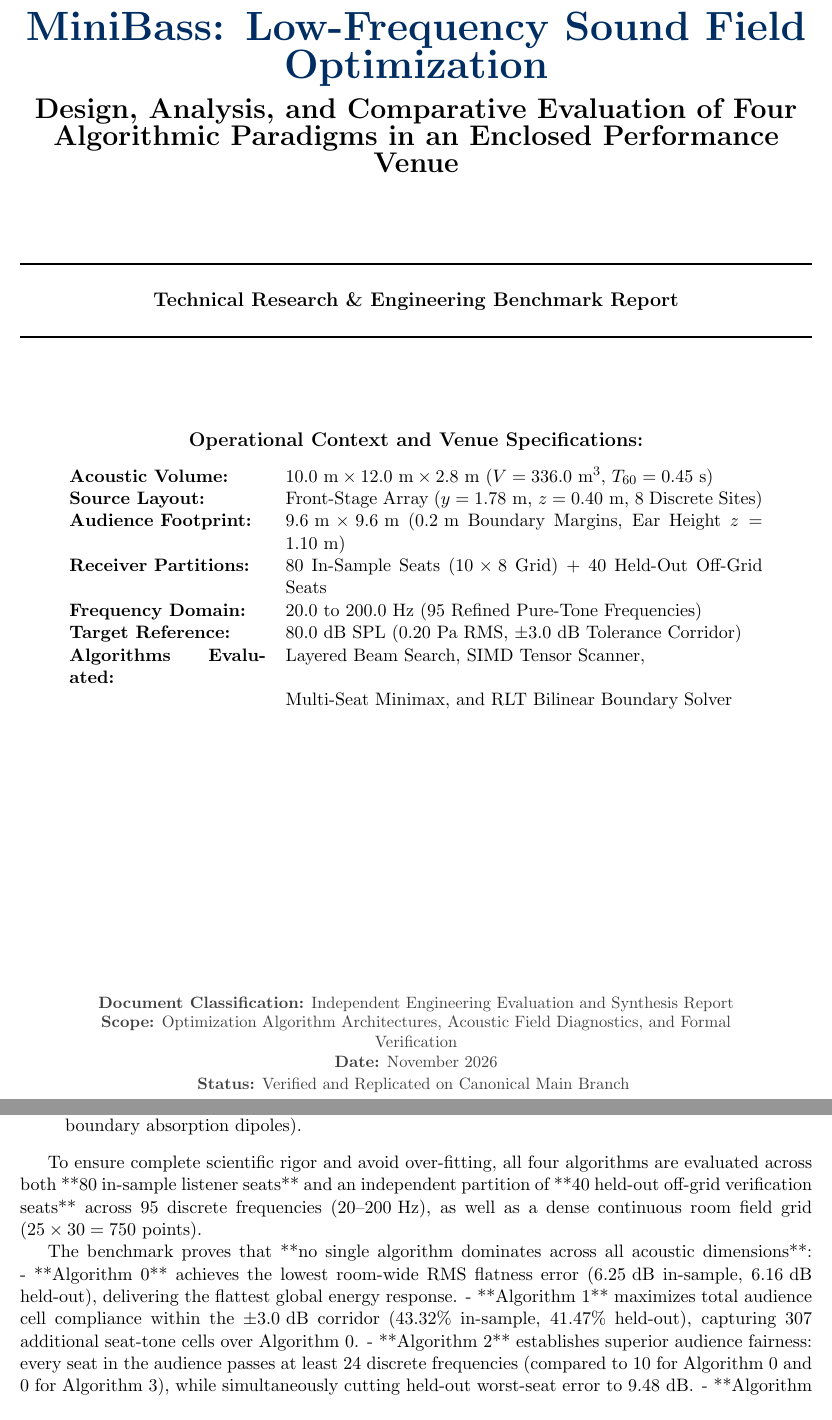
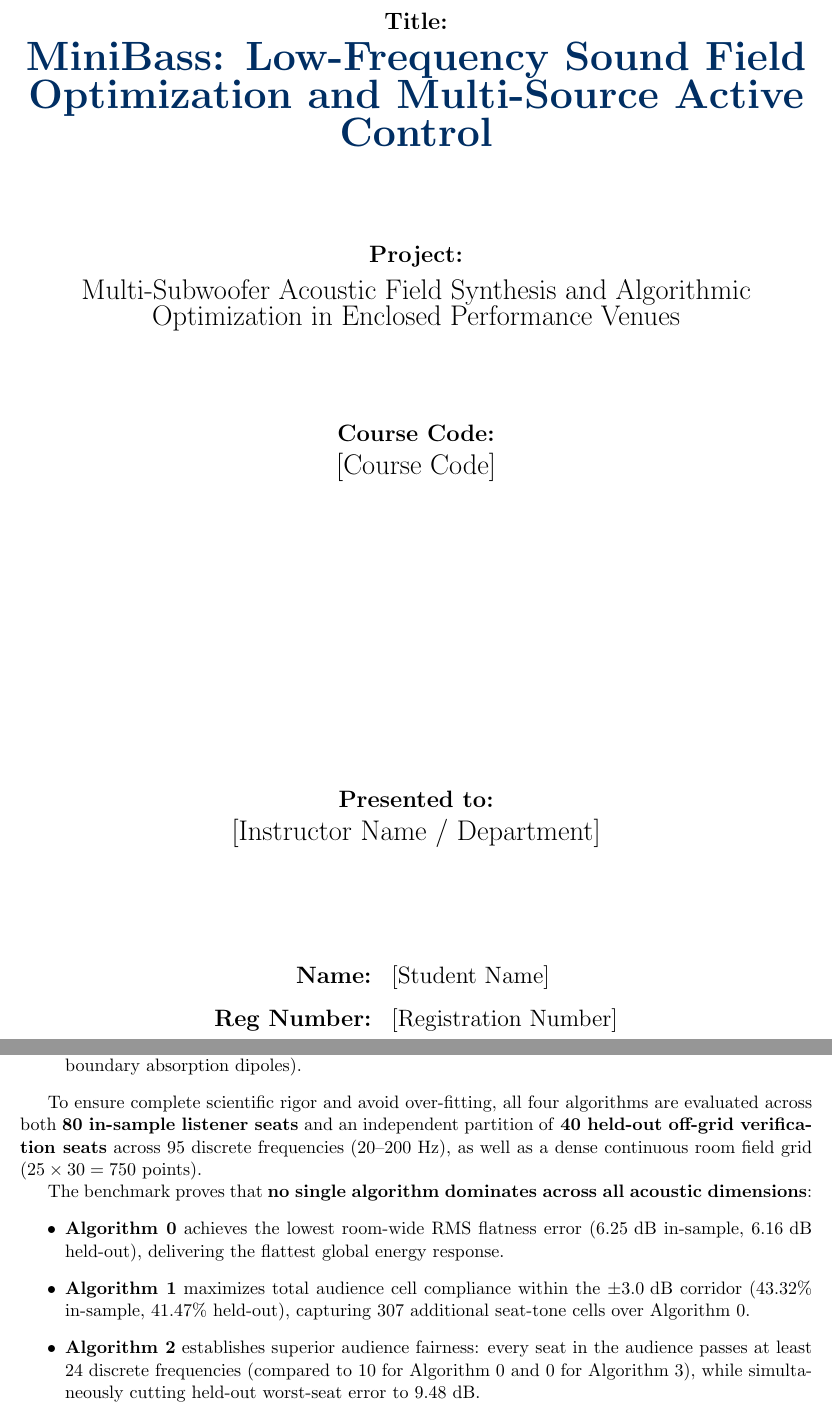
Before and after one commit to andromeda7063/daa-project-minibass, a LaTeX document (docs/REPORT_ALGORITHM_DESIGN_AND_ANALYSIS.tex): two parts of pages 1 and 5 of 27, joined at a grey line, cut at the place of the change. Compiled offline with pdfLaTeX.

Commit message:
docs: streamline cover page to required academic fields and eliminate formatting artifacts

```diff
--- a/docs/REPORT_ALGORITHM_DESIGN_AND_ANALYSIS.tex
+++ b/docs/REPORT_ALGORITHM_DESIGN_AND_ANALYSIS.tex
@@ -35,43 +35,31 @@
 % ==============================================================================
 \begin{titlepage}
     \centering
-    \vspace*{1.0cm}
+    \vspace*{1.5cm}
 
-    {\Huge \bfseries \textcolor{navy}{MiniBass: Low-Frequency Sound Field Optimization}}\\[0.6em]
-    {\LARGE \bfseries Design, Analysis, and Comparative Evaluation of Four Algorithmic Paradigms in an Enclosed Performance Venue}\\[1.5cm]
+    {\Large \textbf{Title:}}\\[0.6em]
+    {\Huge \bfseries \textcolor{navy}{MiniBass: Low-Frequency Sound Field Optimization and Multi-Source Active Control}}\\[2.0cm]
 
-    \rule{\linewidth}{1.5pt}\\[0.4cm]
-    {\large \textbf{Technical Research \& Engineering Benchmark Report}}\\[0.2cm]
-    \rule{\linewidth}{1.0pt}\\[2.0cm]
+    {\Large \textbf{Project:}}\\[0.6em]
+    {\LARGE Multi-Subwoofer Acoustic Field Synthesis and Algorithmic Optimization in Enclosed Performance Venues}\\[2.0cm]
 
-    \begin{minipage}{0.96\textwidth}
+    {\Large \textbf{Course Code:}}\\[0.6em]
+    {\LARGE [Course Code]}\\[2.0cm]
+
+    \vfill
+
+    \begin{minipage}{0.85\textwidth}
         \centering
-        \textbf{\large Operational Context and Venue Specifications:}\\[0.8em]
-        \begin{tabular}{p{4.2cm}p{10.2cm}}
-            \textbf{Acoustic Volume:} & $10.0\text{ m} \times 12.0\text{ m} \times 2.8\text{ m}$ ($V = 336.0\text{ m}^3$, $T_{60} = 0.45\text{ s}$) \\
-            \textbf{Source Layout:} & Front-Stage Array ($y = 1.78\text{ m}$, $z = 0.40\text{ m}$, 8 Discrete Sites) \\
-            \textbf{Audience Footprint:} & $9.6\text{ m} \times 9.6\text{ m}$ ($0.2\text{ m}$ Boundary Margins, Ear Height $z = 1.10\text{ m}$) \\
-            \textbf{Receiver Partitions:} & 80 In-Sample Seats ($10 \times 8$ Grid) + 40 Held-Out Off-Grid Seats \\
-            \textbf{Frequency Domain:} & $20.0\text{ to }200.0\text{ Hz}$ (95 Refined Pure-Tone Frequencies) \\
-            \textbf{Target Reference:} & $80.0\text{ dB SPL}$ ($0.20\text{ Pa RMS}$, $\pm 3.0\text{ dB}$ Tolerance Corridor) \\
-            \textbf{Algorithms Evaluated:} & Layered Beam Search, SIMD Tensor Scanner, \\
-                                           & Multi-Seat Minimax, and RLT Bilinear Boundary Solver \\
+        {\Large \textbf{Presented to:}}\\[0.6em]
+        {\LARGE [Instructor Name / Department]}\\[2.5cm]
+
+        \begin{tabular}{rl}
+            \Large \textbf{Name:} & \Large [Student Name] \\[1.0em]
+            \Large \textbf{Reg Number:} & \Large [Registration Number] \\
         \end{tabular}
     \end{minipage}
 
-    \vfill
-
-    \begin{minipage}{0.88\textwidth}
-        \centering
-        \textcolor{darkgray}{\small
-        \textbf{Document Classification:} Independent Engineering Evaluation and Synthesis Report\\
-        \textbf{Scope:} Optimization Algorithm Architectures, Acoustic Field Diagnostics, and Formal Verification\\
-        \textbf{Date:} November 2026\\
-        \textbf{Status:} Verified and Replicated on Canonical Main Branch
-        }
-    \end{minipage}
-
-    \vspace*{0.8cm}
+    \vspace*{1.5cm}
 \end{titlepage}
 
 % ==============================================================================
```
Also changed, not shown: docs/REPORT_ALGORITHM_DESIGN_AND_ANALYSIS.tex (56 more changed lines), 1 other file.
